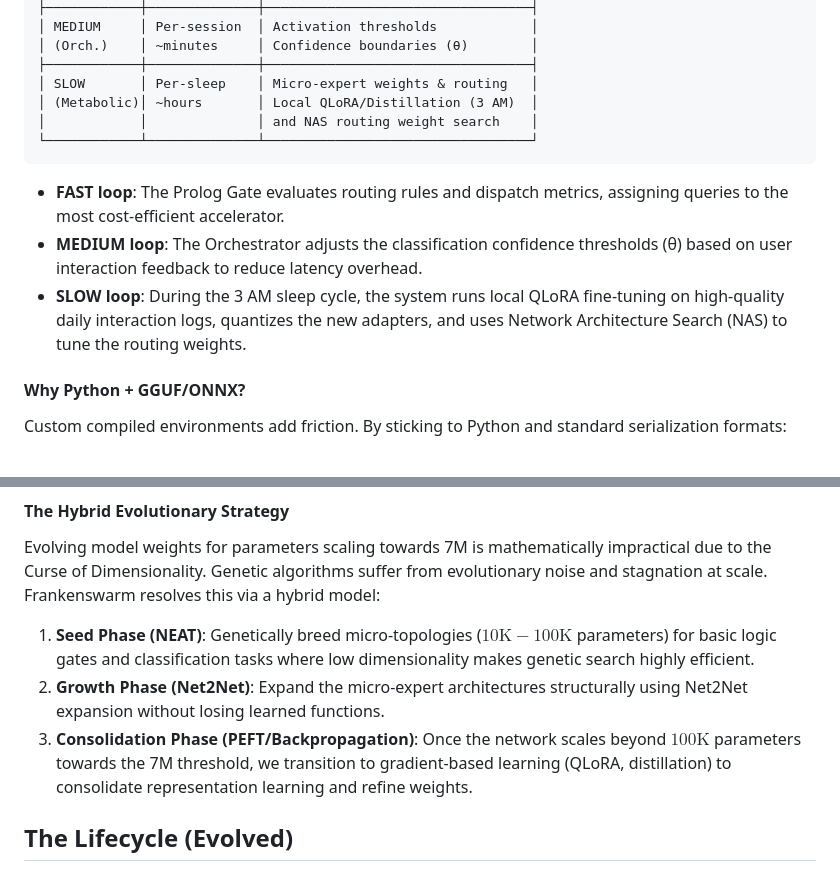
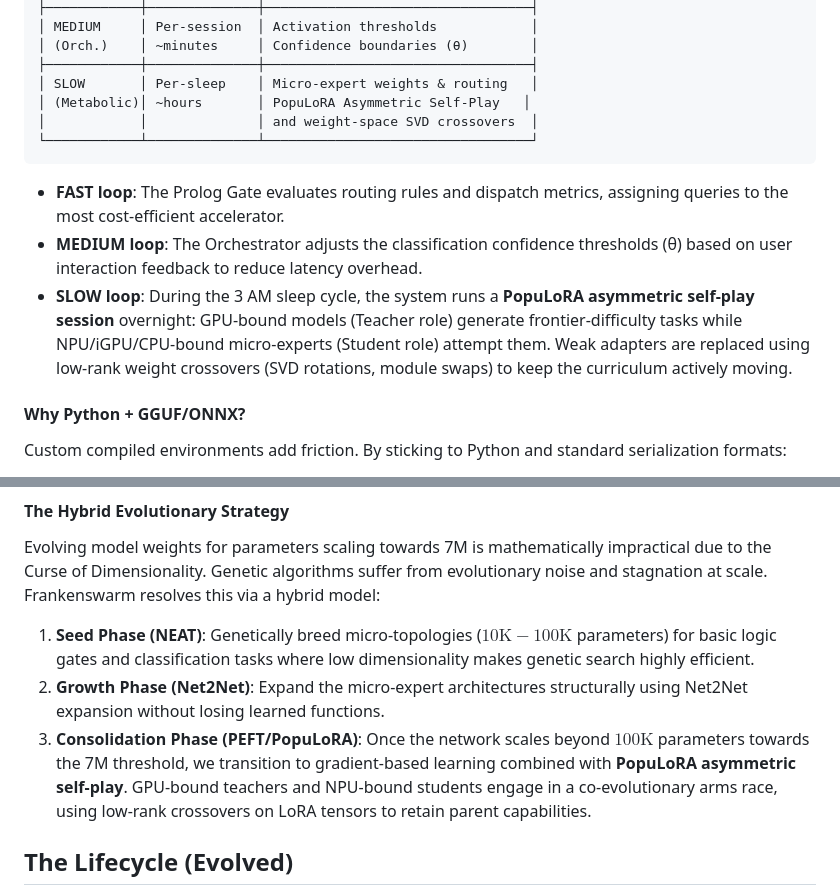
Before and after one commit to joanfgarcia/frankenswarm, a Markdown page: docs/ARCHITECTURE.md, 2 parts joined by grey strips. GitHub-like rendering.

````diff
--- a/docs/ARCHITECTURE.md
+++ b/docs/ARCHITECTURE.md
@@ -166,14 +166,14 @@ Frankenswarm operates on three distinct feedback loops at different timescales:
 │ (Orch.)    │ ~minutes     │ Confidence boundaries (θ)        │
 ├────────────┼──────────────┼──────────────────────────────────┤
 │ SLOW       │ Per-sleep    │ Micro-expert weights & routing   │
-│ (Metabolic)│ ~hours       │ Local QLoRA/Distillation (3 AM)  │
-│            │              │ and NAS routing weight search    │
+│ (Metabolic)│ ~hours       │ PopuLoRA Asymmetric Self-Play   │
+│            │              │ and weight-space SVD crossovers  │
 └────────────┴──────────────┴──────────────────────────────────┘
 ```
 
 - **FAST loop**: The Prolog Gate evaluates routing rules and dispatch metrics, assigning queries to the most cost-efficient accelerator.
 - **MEDIUM loop**: The Orchestrator adjusts the classification confidence thresholds (θ) based on user interaction feedback to reduce latency overhead.
-- **SLOW loop**: During the 3 AM sleep cycle, the system runs local QLoRA fine-tuning on high-quality daily interaction logs, quantizes the new adapters, and uses Network Architecture Search (NAS) to tune the routing weights.
+- **SLOW loop**: During the 3 AM sleep cycle, the system runs a **PopuLoRA asymmetric self-play session** overnight: GPU-bound models (Teacher role) generate frontier-difficulty tasks while NPU/iGPU/CPU-bound micro-experts (Student role) attempt them. Weak adapters are replaced using low-rank weight crossovers (SVD rotations, module swaps) to keep the curriculum actively moving.
 
 #### Why Python + GGUF/ONNX?
 
@@ -189,7 +189,7 @@ Evolving model weights for parameters scaling towards 7M is mathematically impra
 
 1. **Seed Phase (NEAT)**: Genetically breed micro-topologies ($10\text{K}-100\text{K}$ parameters) for basic logic gates and classification tasks where low dimensionality makes genetic search highly efficient.
 2. **Growth Phase (Net2Net)**: Expand the micro-expert architectures structurally using Net2Net expansion without losing learned functions.
-3. **Consolidation Phase (PEFT/Backpropagation)**: Once the network scales beyond $100\text{K}$ parameters towards the 7M threshold, we transition to gradient-based learning (QLoRA, distillation) to consolidate representation learning and refine weights.
+3. **Consolidation Phase (PEFT/PopuLoRA)**: Once the network scales beyond $100\text{K}$ parameters towards the 7M threshold, we transition to gradient-based learning combined with **PopuLoRA asymmetric self-play**. GPU-bound teachers and NPU-bound students engage in a co-evolutionary arms race, using low-rank crossovers on LoRA tensors to retain parent capabilities.
 
 ## The Lifecycle (Evolved)
 
````
Also changed, not shown: docs/POPULORA_ANALYSIS.md (added, +149 -0 lines), docs/ROADMAP.md (+6 -4 lines).
